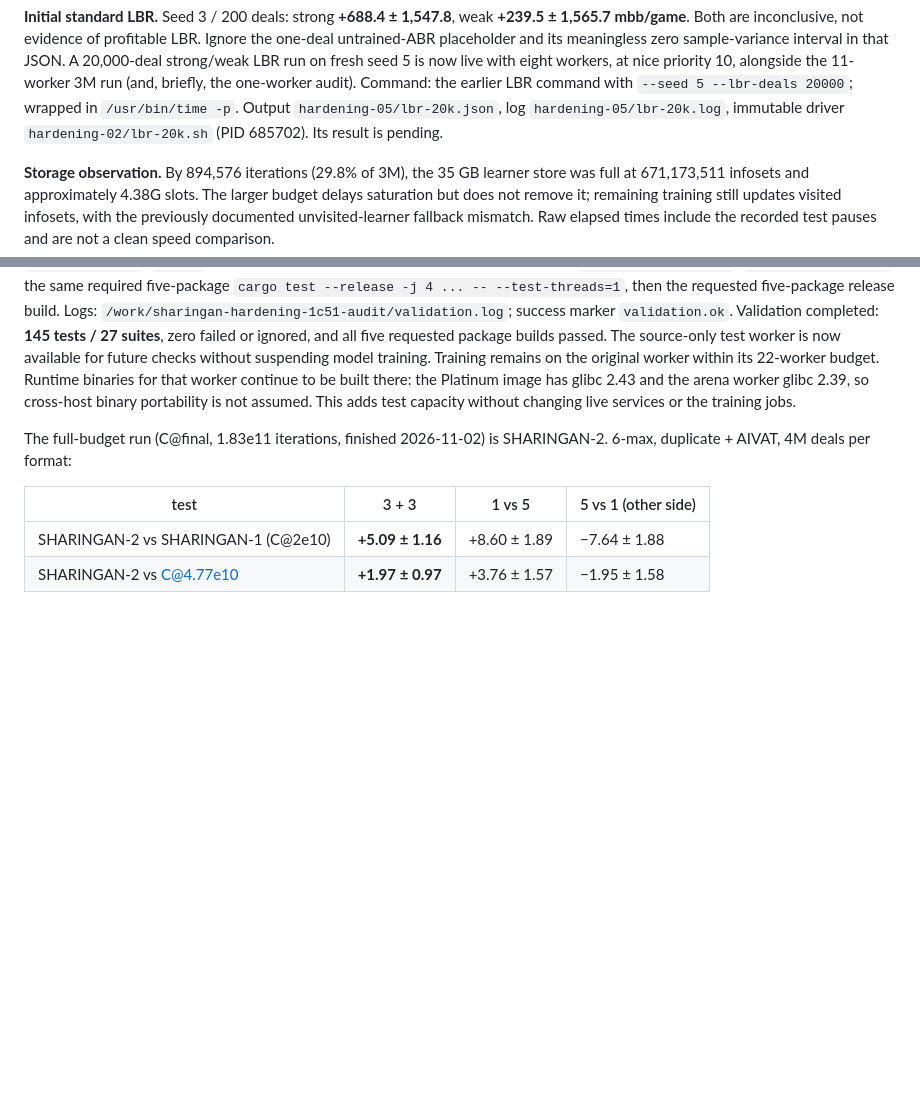
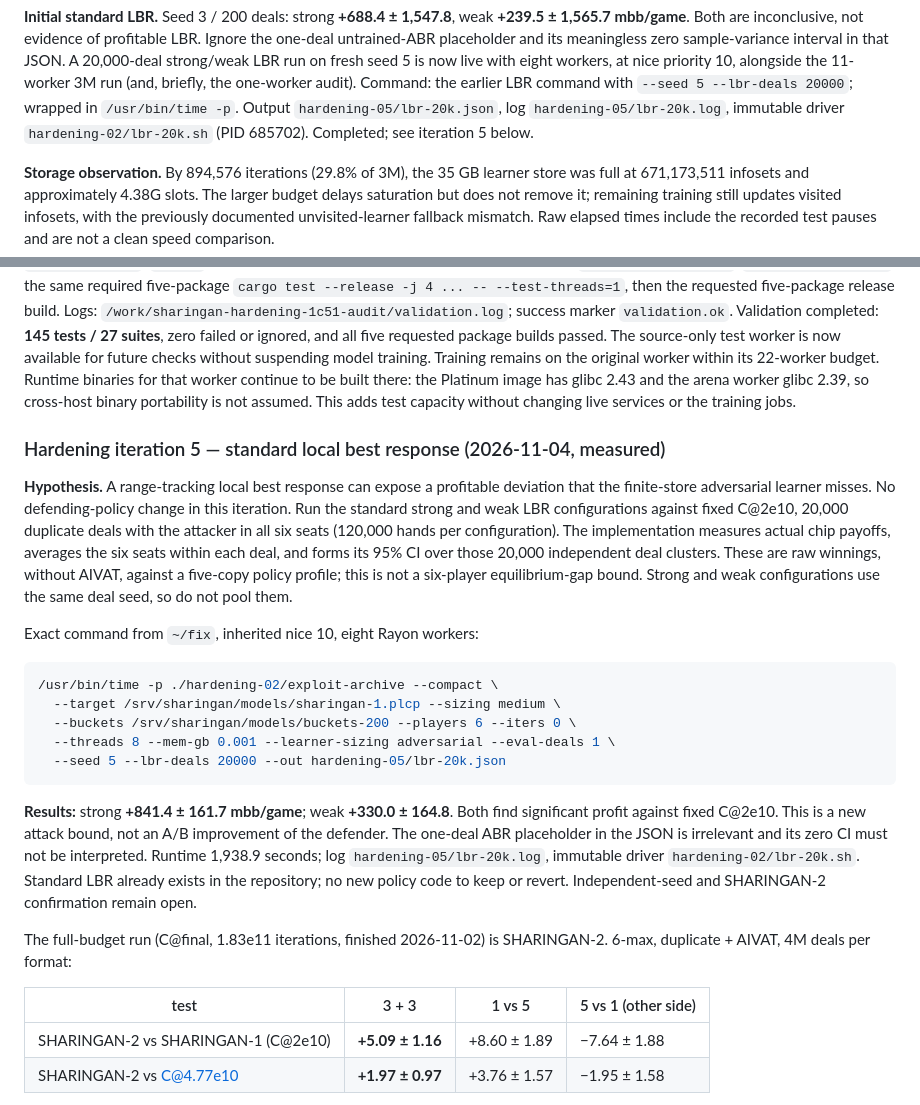
Before and after one commit to markokraemer/poker-sharingan, a Markdown page: docs/RESULTS.md, 2 parts joined by grey strips. GitHub-like rendering; blank space fills up the shorter version.

````diff
--- a/docs/RESULTS.md
+++ b/docs/RESULTS.md
@@ -277,7 +277,7 @@ that JSON. A 20,000-deal strong/weak LBR run on fresh seed 5 is now live with ei
 workers, at nice priority 10, alongside the 11-worker 3M run (and, briefly, the one-worker
 audit). Command: the earlier LBR command with `--seed 5 --lbr-deals 20000`; wrapped in
 `/usr/bin/time -p`. Output `hardening-05/lbr-20k.json`, log `hardening-05/lbr-20k.log`,
-immutable driver `hardening-02/lbr-20k.sh` (PID 685702). Its result is pending.
+immutable driver `hardening-02/lbr-20k.sh` (PID 685702). Completed; see iteration 5 below.
 
 **Storage observation.** By 894,576 iterations (29.8% of 3M), the 35 GB learner store
 was full at 671,173,511 infosets and approximately 4.38G slots. The larger budget delays
@@ -463,6 +463,34 @@ Training remains on the original worker within its 22-worker budget. Runtime bin
 that worker continue to be built there: the Platinum image has glibc 2.43 and the arena
 worker glibc 2.39, so cross-host binary portability is not assumed. This adds test capacity
 without changing live services or the training jobs.
+
+### Hardening iteration 5 — standard local best response (2026-11-04, measured)
+
+**Hypothesis.** A range-tracking local best response can expose a profitable deviation
+that the finite-store adversarial learner misses. No defending-policy change in this
+iteration. Run the standard strong and weak LBR configurations against fixed C@2e10,
+20,000 duplicate deals with the attacker in all six seats (120,000 hands per configuration).
+The implementation measures actual chip payoffs, averages the six seats within each deal,
+and forms its 95% CI over those 20,000 independent deal clusters. These are raw winnings,
+without AIVAT, against a five-copy policy profile; this is not a six-player equilibrium-gap
+bound. Strong and weak configurations use the same deal seed, so do not pool them.
+
+Exact command from `~/fix`, inherited nice 10, eight Rayon workers:
+
+```sh
+/usr/bin/time -p ./hardening-02/exploit-archive --compact \
+  --target /srv/sharingan/models/sharingan-1.plcp --sizing medium \
+  --buckets /srv/sharingan/models/buckets-200 --players 6 --iters 0 \
+  --threads 8 --mem-gb 0.001 --learner-sizing adversarial --eval-deals 1 \
+  --seed 5 --lbr-deals 20000 --out hardening-05/lbr-20k.json
+```
+
+**Results:** strong **+841.4 ± 161.7 mbb/game**; weak **+330.0 ± 164.8**. Both find
+significant profit against fixed C@2e10. This is a new attack bound, not an A/B improvement
+of the defender. The one-deal ABR placeholder in the JSON is irrelevant and its zero CI
+must not be interpreted. Runtime 1,938.9 seconds; log `hardening-05/lbr-20k.log`, immutable
+driver `hardening-02/lbr-20k.sh`. Standard LBR already exists in the repository; no new
+policy code to keep or revert. Independent-seed and SHARINGAN-2 confirmation remain open.
 
 The full-budget run (C@final, 1.83e11 iterations, finished 2026-11-02) is SHARINGAN-2. 6-max, duplicate + AIVAT, 4M deals per format:
 
````
Also changed, not shown: README.md (+1 -1 lines).
